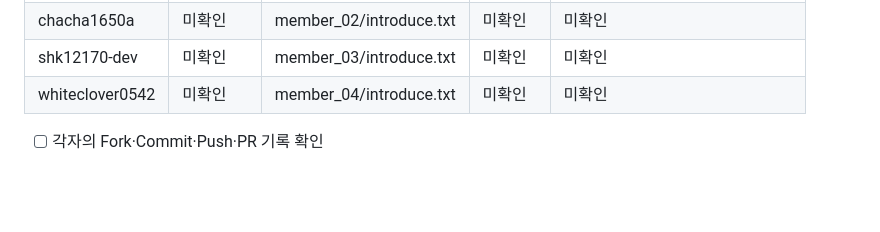
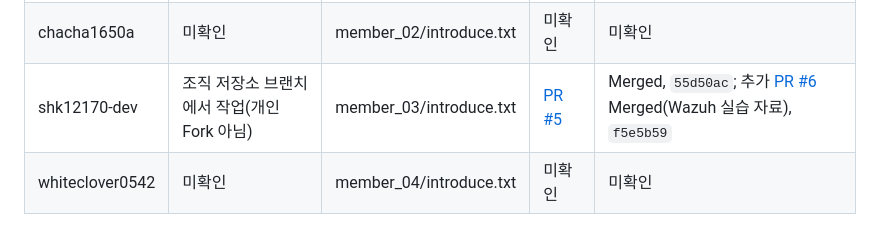
Before and after one commit to NoBugs-Aleph/flask-board-team, a Markdown page: docs/SUBMISSION-CHECKLIST.md, the part around the change. GitHub-like rendering; blank space fills up the shorter version.

Commit message:
docs: record shk12170-dev PR #5 and #6 in submission checklist
Co-Authored-By: Claude Sonnet 5.5 <noreply@anthropic.com>

```diff
--- a/docs/SUBMISSION-CHECKLIST.md
+++ b/docs/SUBMISSION-CHECKLIST.md
@@ -16,7 +16,7 @@
 | --- | --- | --- | --- | --- |
 | myeongjundev | [Fork](https://github.com/myeongjundev/flask-board-team) | member_01/introduce.txt | [PR #1](https://github.com/NoBugs-Aleph/flask-board-team/pull/1) | Merged, `73b8b5f`; 캡처 별도 확보 |
 | chacha1650a | 미확인 | member_02/introduce.txt | 미확인 | 미확인 |
-| shk12170-dev | 미확인 | member_03/introduce.txt | 미확인 | 미확인 |
+| shk12170-dev | 조직 저장소 브랜치에서 작업(개인 Fork 아님) | member_03/introduce.txt | [PR #5](https://github.com/NoBugs-Aleph/flask-board-team/pull/5) | Merged, `55d50ac`; 추가 [PR #6](https://github.com/NoBugs-Aleph/flask-board-team/pull/6) Merged(Wazuh 실습 자료), `f5e5b59` |
 | whiteclover0542 | 미확인 | member_04/introduce.txt | 미확인 | 미확인 |
 
 - [ ] 각자의 Fork·Commit·Push·PR 기록 확인
```
